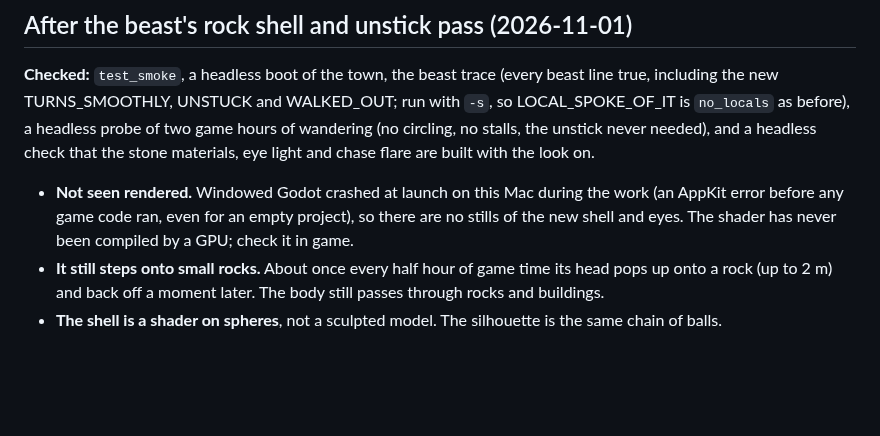
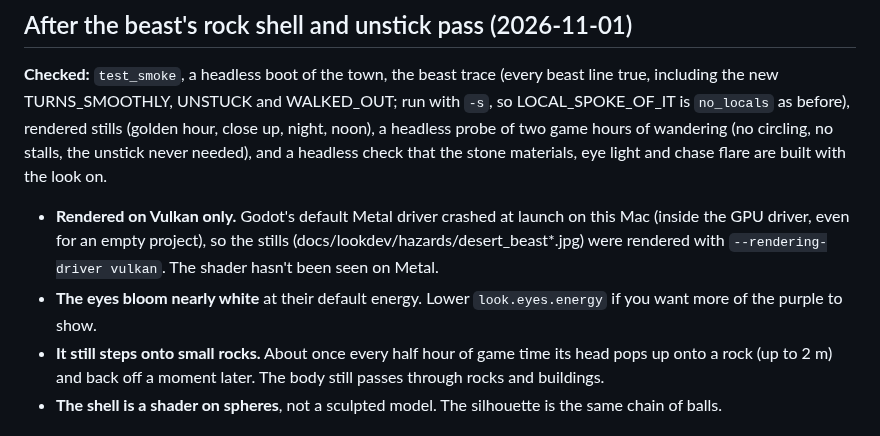
Before and after one commit to wr-max52/dune-game, a Markdown page: KNOWN_ISSUES.md, the part around the change. Rendered like a GitHub page; blank space fills up the shorter version.

Commit message:
Beast look: eyes really glow, chunkier stone, new stills
Eyes were unshaded, which drops emission, so they never got bright enough
to bloom; now lit with a dark body and the emission on top. The shell's
thin contour-line cracks become wide crevices with a few sharp cracks in
patches, plus broad weathered patches and more contrast. Stills rendered
on Vulkan (Metal crashes at launch on this Mac).

Co-Authored-By: Claude Opus 5.5 <noreply@anthropic.com>

```diff
--- a/KNOWN_ISSUES.md
+++ b/KNOWN_ISSUES.md
@@ -6,15 +6,17 @@ Honest list of what is broken or faked. Updated every milestone.
 
 **Checked:** `test_smoke`, a headless boot of the town, the beast trace (every
 beast line true, including the new TURNS_SMOOTHLY, UNSTUCK and WALKED_OUT; run
-with `-s`, so LOCAL_SPOKE_OF_IT is `no_locals` as before), a headless probe of
+with `-s`, so LOCAL_SPOKE_OF_IT is `no_locals` as before), rendered stills (golden hour, close up, night, noon), a headless probe of
 two game hours of wandering (no circling, no stalls, the unstick never needed),
 and a headless check that the stone materials, eye light and chase flare are
 built with the look on.
 
-- **Not seen rendered.** Windowed Godot crashed at launch on this Mac during the
-  work (an AppKit error before any game code ran, even for an empty project),
-  so there are no stills of the new shell and eyes. The shader has never been
-  compiled by a GPU; check it in game.
+- **Rendered on Vulkan only.** Godot's default Metal driver crashed at launch on
+  this Mac (inside the GPU driver, even for an empty project), so the stills
+  (docs/lookdev/hazards/desert_beast*.jpg) were rendered with
+  `--rendering-driver vulkan`. The shader hasn't been seen on Metal.
+- **The eyes bloom nearly white** at their default energy. Lower
+  `look.eyes.energy` if you want more of the purple to show.
 - **It still steps onto small rocks.** About once every half hour of game time
   its head pops up onto a rock (up to 2 m) and back off a moment later. The body
   still passes through rocks and buildings.
```
Also changed, not shown: docs/lookdev/hazards/desert_beast.jpg, docs/lookdev/hazards/desert_beast_head.jpg, 2 other files.
